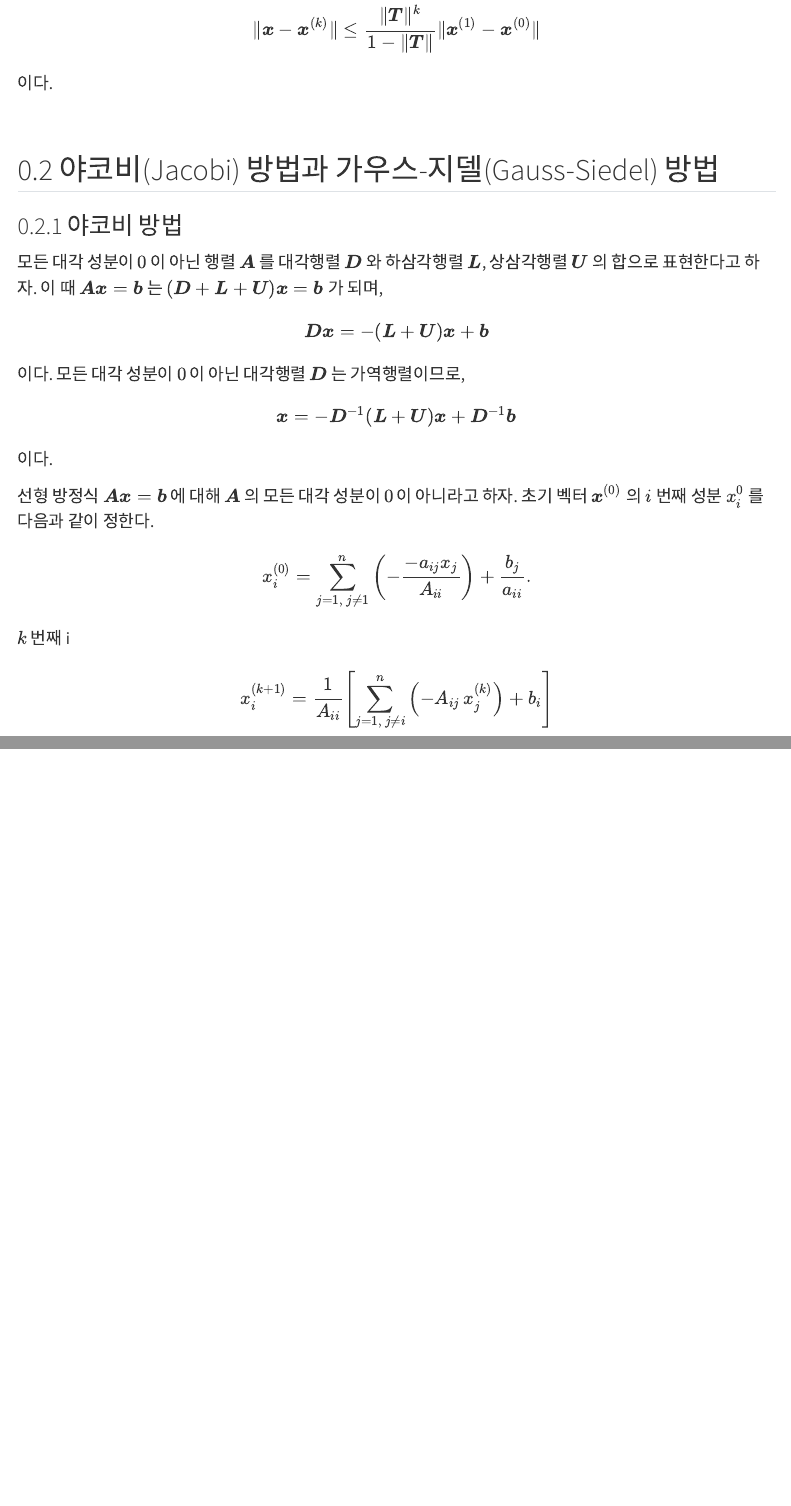
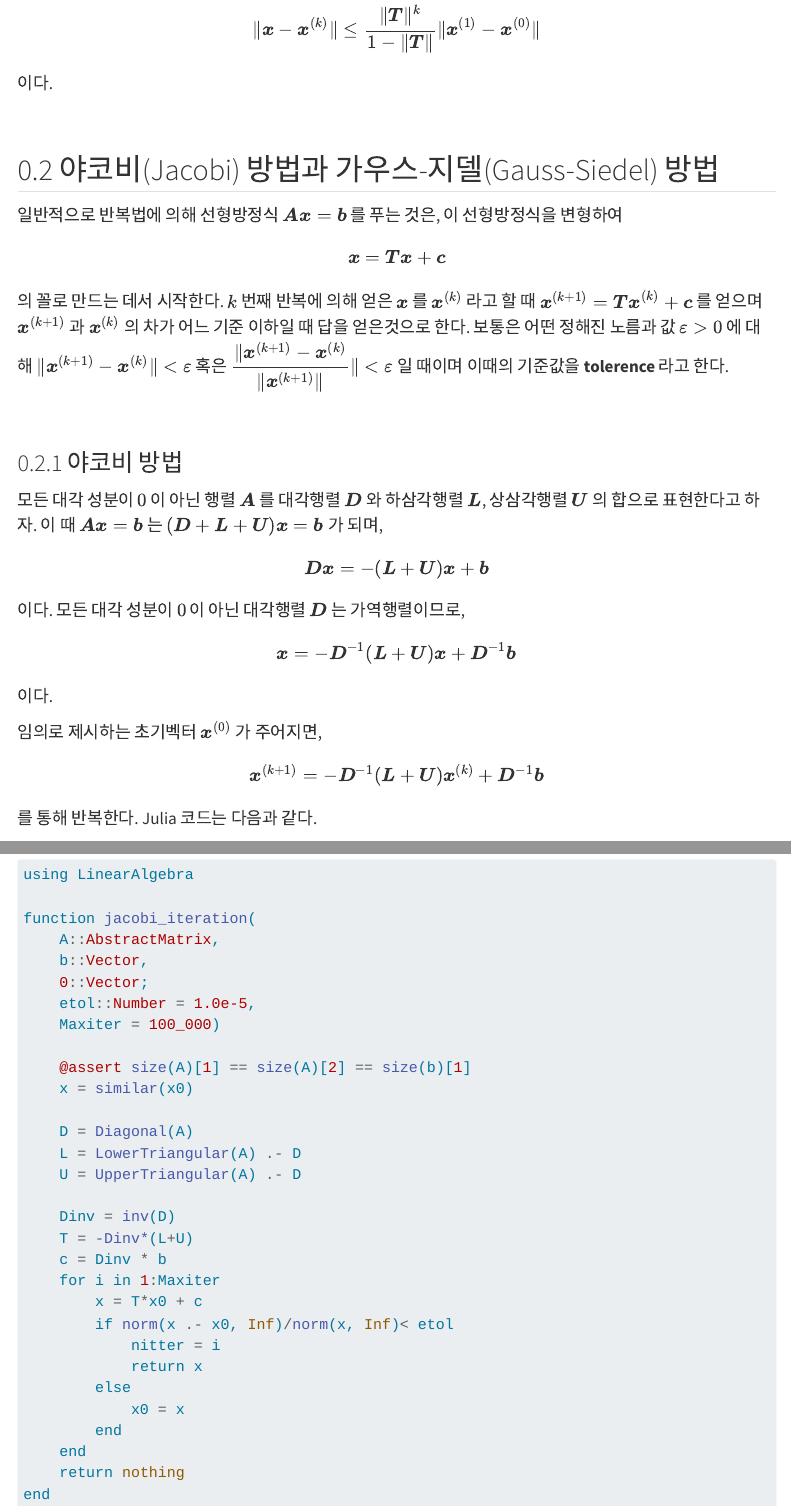
Before and after one commit to Julia-KAERI/NumericalAnalysis, a Quarto document (src/numerical_analysis_using_julia/08_iterative_method_for_linear_system.qmd): the page in a window 1100 px wide, from 3500 px down, and a second part further down, joined at a grey line. Rendered offline with R 4.5, knitr and Pandoc in place of Quarto, with nearby package versions; menus at the side of the page are left out.

Commit message:
20240105_1900

````diff
--- a/src/numerical_analysis_using_julia/08_iterative_method_for_linear_system.qmd
+++ b/src/numerical_analysis_using_julia/08_iterative_method_for_linear_system.qmd
@@ -273,5 +280,5 @@ $$
 
 $$
-x_i^{(0)} = \sum_{j=1,\,j\ne1}^n \left(- \dfrac{-a_{ij}x_j}{A_{ii}}\right) + \dfrac{b_j}{a_{ii}}.
+\boldsymbol{x}^{(k+1)} =   -\boldsymbol{D}^{-1}(\boldsymbol{L}+\boldsymbol{U})\boldsymbol{x}^{(k)} + \boldsymbol{D}^{-1}\boldsymbol{b}
 $$
 
@@ -279,4 +286,33 @@ $k$ 번째 i
 
-$$
-x_i^{(k+1)} = \dfrac{1}{A_{ii}} \left[\sum_{j=1,\,j\ne i}^n \left( -A_{ij}\, x_j^{(k)} \right) + b_i\right]
-$$
+```{.julia code-line-numbers="true"}
+using LinearAlgebra
+
+function jacobi_iteration(
+    A::AbstractMatrix,
+    b::Vector,
+    0::Vector;
+    etol::Number = 1.0e-5,
+    Maxiter = 100_000)
+
+    @assert size(A)[1] == size(A)[2] == size(b)[1]
+    x = similar(x0)
+
+    D = Diagonal(A)
+    L = LowerTriangular(A) .- D
+    U = UpperTriangular(A) .- D
+
+    Dinv = inv(D)
+    T = -Dinv*(L+U)
+    c = Dinv * b
+    for i in 1:Maxiter
+        x = T*x0 + c
+        if norm(x .- x0, Inf)/norm(x, Inf)< etol
+            nitter = i
+            return x
+        else
+            x0 = x
+        end
+    end
+    return nothing
+end
+```
````
Also changed, not shown: src/numerical_analysis_using_julia/03_matrix_algebra.qmd (+49 -3 lines), src/numerical_analysis_using_julia/ch05_calculus_of_one_variable_function/03_integration_01.html (added), src/numerical_analysis_using_julia/08_iterative_method_for_linear_system.qmd (17 more changed lines), 1 other file.
